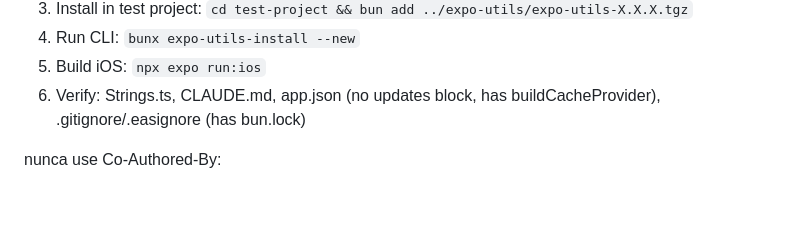
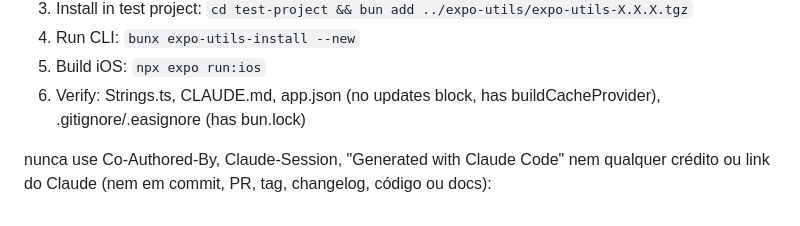
Before and after one commit to Pixel-Logic-Apps/expo-utils, a Markdown page: AGENTS.md, the part around the change. GitHub-like rendering.

Commit message:
docs(agents): nenhuma atribuição ao Claude em commit, PR, tag, changelog, código ou docs

```diff
--- a/AGENTS.md
+++ b/AGENTS.md
@@ -699,4 +699,4 @@ Since this is a library:
 6. Verify: Strings.ts, CLAUDE.md, app.json (no updates block, has buildCacheProvider), .gitignore/.easignore (has bun.lock)
 
 
-nunca use Co-Authored-By:
+nunca use Co-Authored-By, Claude-Session, "Generated with Claude Code" nem qualquer crédito ou link do Claude (nem em commit, PR, tag, changelog, código ou docs):
```
